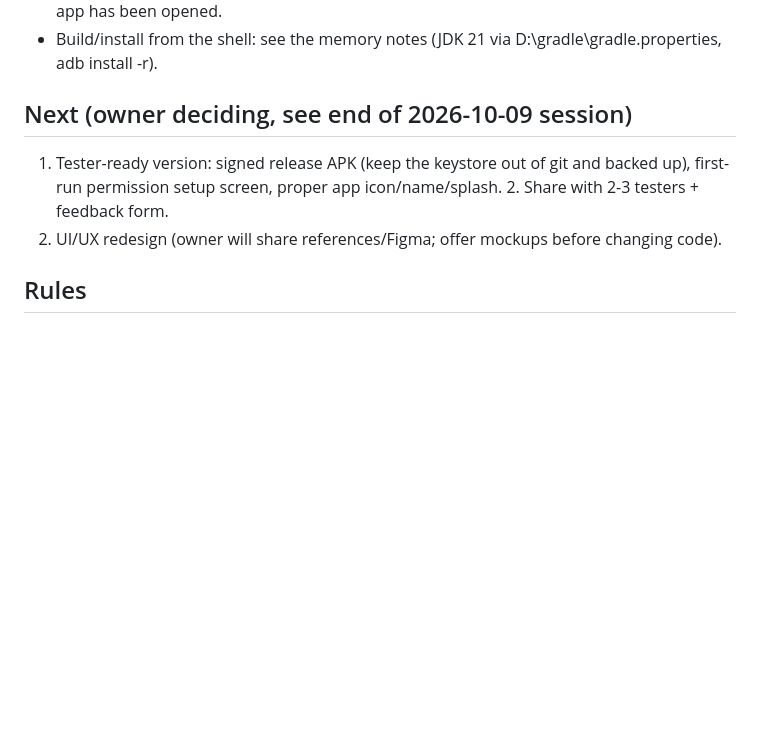
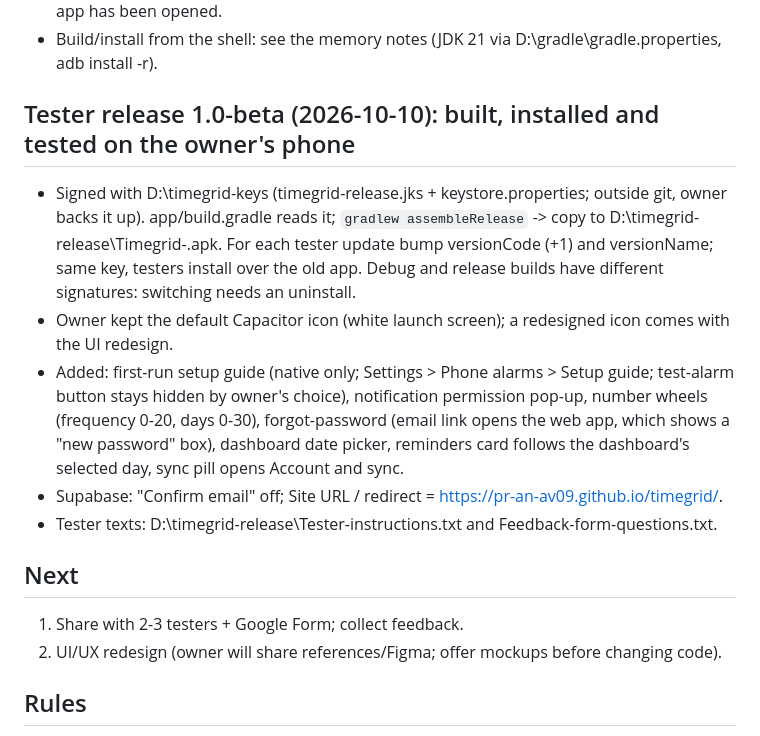
Before and after one commit to pR-aN-AV09/timegrid, a Markdown page: CLAUDE.md, the part around the change. GitHub-like rendering; blank space fills up the shorter version.

Commit message:
Project guide: tester release 1.0-beta
Co-Authored-By: Claude Opus 5.5 <noreply@anthropic.com>

```diff
--- a/CLAUDE.md
+++ b/CLAUDE.md
@@ -24,10 +24,22 @@ BootReceiver, MainActivity (registers plugin; Back calls window.tgBack()).
 - Known gap the owner accepted: after a phone restart, alarms are reliably back once the app has been opened.
 - Build/install from the shell: see the memory notes (JDK 21 via D:\gradle\gradle.properties, adb install -r).
 
-## Next (owner deciding, see end of 2026-10-09 session)
-1. Tester-ready version: signed release APK (keep the keystore out of git and backed up), first-run
-   permission setup screen, proper app icon/name/splash. 2. Share with 2-3 testers + feedback form.
-3. UI/UX redesign (owner will share references/Figma; offer mockups before changing code).
+## Tester release 1.0-beta (2026-10-10): built, installed and tested on the owner's phone
+- Signed with D:\timegrid-keys (timegrid-release.jks + keystore.properties; outside git, owner backs it up).
+  app/build.gradle reads it; `gradlew assembleRelease` -> copy to D:\timegrid-release\Timegrid-<version>.apk.
+  For each tester update bump versionCode (+1) and versionName; same key, testers install over the old app.
+  Debug and release builds have different signatures: switching needs an uninstall.
+- Owner kept the default Capacitor icon (white launch screen); a redesigned icon comes with the UI redesign.
+- Added: first-run setup guide (native only; Settings > Phone alarms > Setup guide; test-alarm button stays
+  hidden by owner's choice), notification permission pop-up, number wheels (frequency 0-20, days 0-30),
+  forgot-password (email link opens the web app, which shows a "new password" box), dashboard date picker,
+  reminders card follows the dashboard's selected day, sync pill opens Account and sync.
+- Supabase: "Confirm email" off; Site URL / redirect = https://pr-an-av09.github.io/timegrid/.
+- Tester texts: D:\timegrid-release\Tester-instructions.txt and Feedback-form-questions.txt.
+
+## Next
+1. Share with 2-3 testers + Google Form; collect feedback.
+2. UI/UX redesign (owner will share references/Figma; offer mockups before changing code).
 
 ## Rules
 - Do not change the web UI/behaviour in a normal browser; native code paths must be no-ops there.
```
